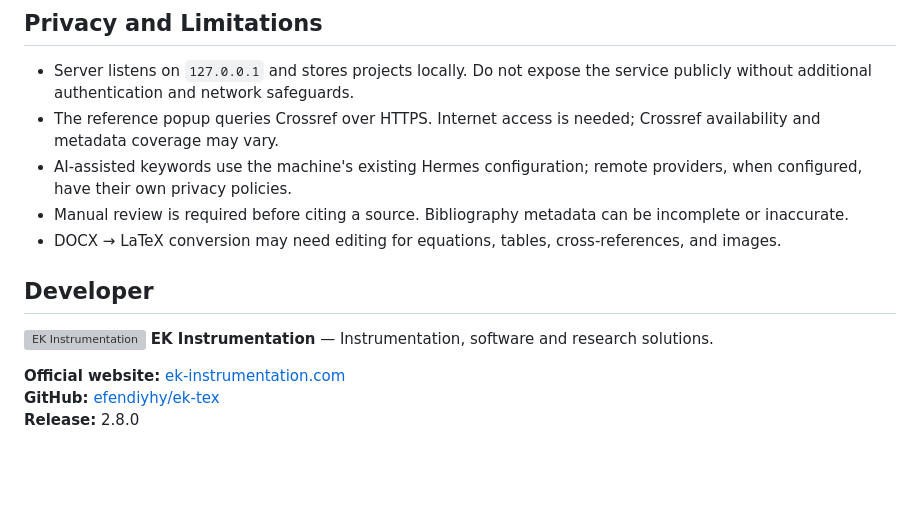
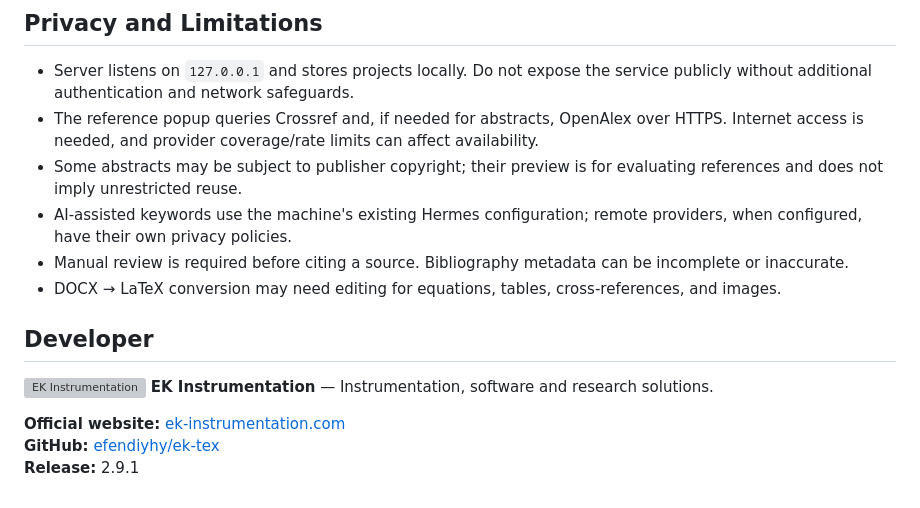
Before and after one commit to efendiyhy/ek-tex, a Markdown page: README.md, the part around the change printed below. GitHub-like rendering; blank space fills up the shorter version; grey boxes are pictures that could not be loaded.

```diff
--- a/README.md
+++ b/README.md
@@ -170,7 +184,8 @@ npm test
 ## Privacy and Limitations
 
 - Server listens on `127.0.0.1` and stores projects locally. Do not expose the service publicly without additional authentication and network safeguards.
-- The reference popup queries Crossref over HTTPS. Internet access is needed; Crossref availability and metadata coverage may vary.
+- The reference popup queries Crossref and, if needed for abstracts, OpenAlex over HTTPS. Internet access is needed, and provider coverage/rate limits can affect availability.
+- Some abstracts may be subject to publisher copyright; their preview is for evaluating references and does not imply unrestricted reuse.
 - AI-assisted keywords use the machine's existing Hermes configuration; remote providers, when configured, have their own privacy policies.
 - Manual review is required before citing a source. Bibliography metadata can be incomplete or inaccurate.
 - DOCX → LaTeX conversion may need editing for equations, tables, cross-references, and images.
@@ -181,4 +196,4 @@ npm test
 
 **Official website:** [ek-instrumentation.com](https://ek-instrumentation.com)
 **GitHub:** [efendiyhy/ek-tex](https://github.com/efendiyhy/ek-tex)
-**Release:** 2.8.0
+**Release:** 2.9.1
```
Also changed, not shown: other parts of README.md (+16 -2 lines), CHANGELOG.md (+9 -0 lines), docs/reference-abstract-v291.png (added), 7 other files.
